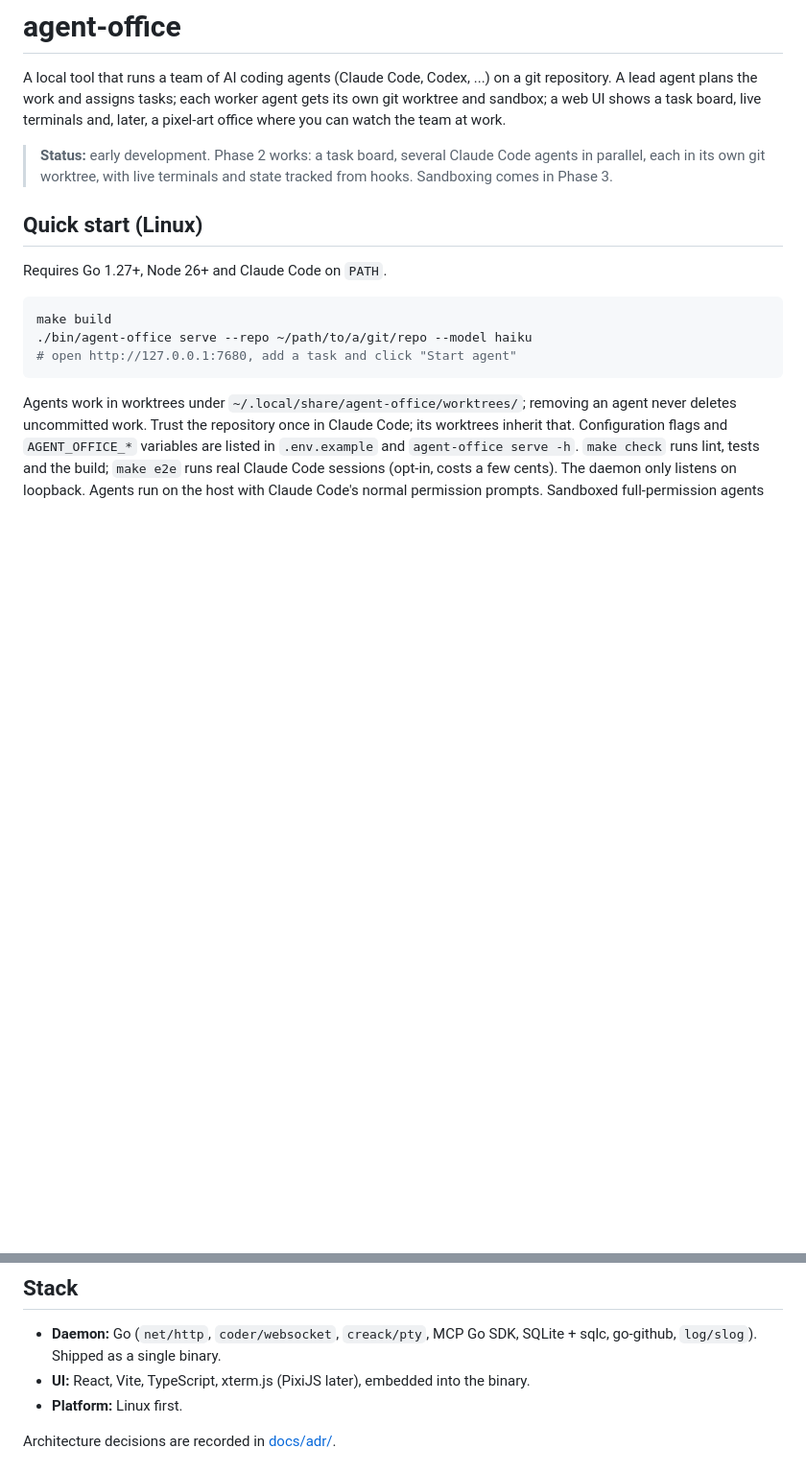
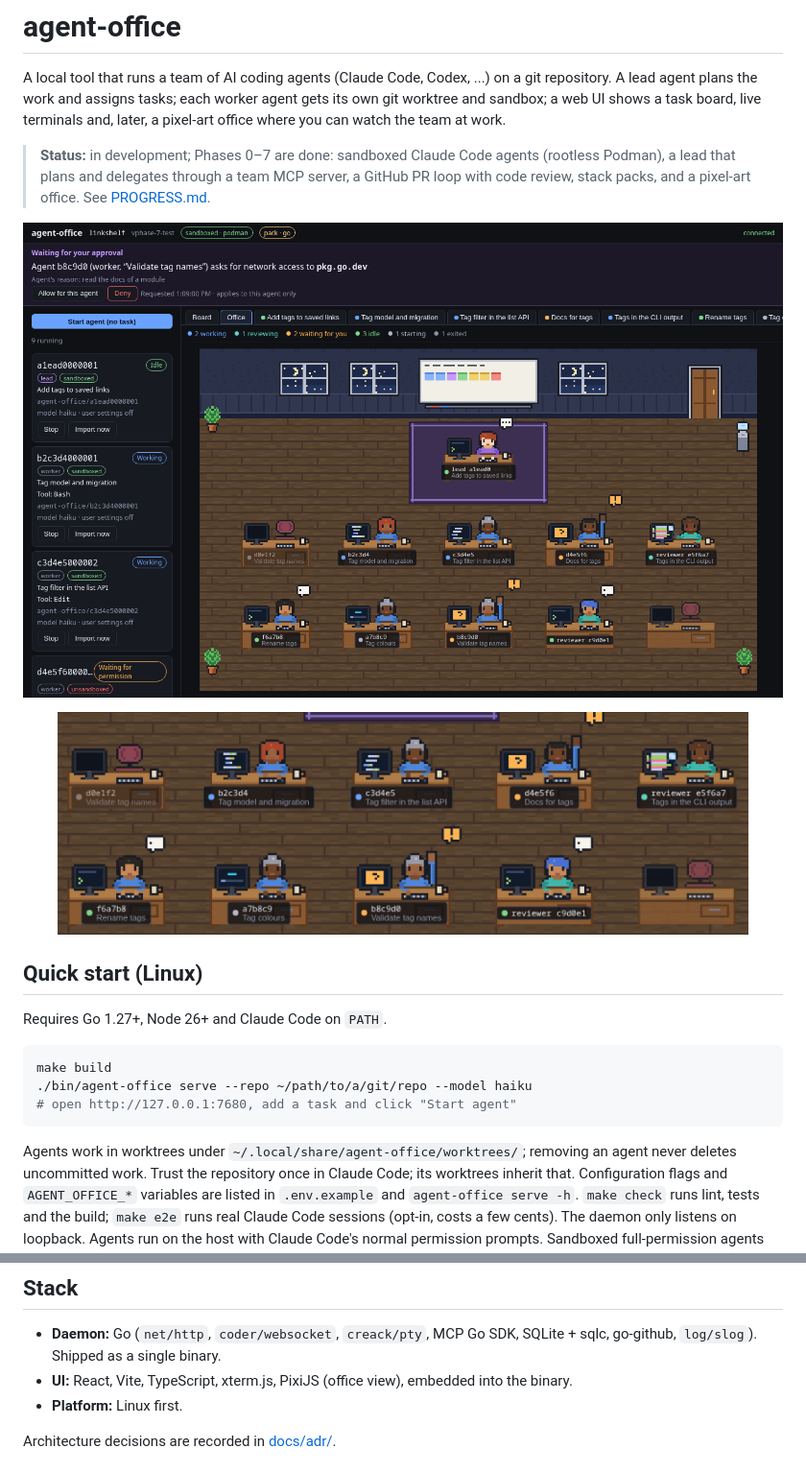
Before and after one commit to OzanAlpkaya/agent-office, a Markdown page: README.md, 2 parts joined by grey strips. Shown at 96% size. GitHub-like rendering; pictures changed too: docs/screenshots/office-desks.png (added), docs/screenshots/office.png (added); blank space fills up the shorter version.

Commit message:
docs: office screenshots in docs/screenshots and the README
The README's status line said Phase 2; it now names what Phases 0-7 built.

Co-Authored-By: Claude Opus 5.5 <noreply@anthropic.com>

```diff
--- a/README.md
+++ b/README.md
@@ -5,9 +5,13 @@ A lead agent plans the work and assigns tasks; each worker agent gets its own gi
 sandbox; a web UI shows a task board, live terminals and, later, a pixel-art office where you can
 watch the team at work.
 
-> **Status:** early development. Phase 2 works: a task board, several Claude Code agents in
-> parallel, each in its own git worktree, with live terminals and state tracked from hooks.
-> Sandboxing comes in Phase 3.
+> **Status:** in development; Phases 0–7 are done: sandboxed Claude Code agents (rootless Podman),
+> a lead that plans and delegates through a team MCP server, a GitHub PR loop with code review,
+> stack packs, and a pixel-art office. See [PROGRESS.md](PROGRESS.md).
+
+![The Office tab: agents at their desks, the lead's whiteboard with sub-tasks, two agents waiting for approval](docs/screenshots/office.png)
+
+<p align="center"><img src="docs/screenshots/office-desks.png" alt="Close-up of the desks: typing, waiting with a raised hand, reviewing with a magnifier, idle" width="720"></p>
 
 ## Quick start (Linux)
 
@@ -42,7 +46,7 @@ See the full roadmap in [docs/plan.md](docs/plan.md) and progress in [PROGRESS.m
 
 - **Daemon:** Go (`net/http`, `coder/websocket`, `creack/pty`, MCP Go SDK, SQLite + sqlc,
   go-github, `log/slog`). Shipped as a single binary.
-- **UI:** React, Vite, TypeScript, xterm.js (PixiJS later), embedded into the binary.
+- **UI:** React, Vite, TypeScript, xterm.js, PixiJS (office view), embedded into the binary.
 - **Platform:** Linux first.
 
 Architecture decisions are recorded in [docs/adr/](docs/adr/).
```
Also changed, not shown: docs/screenshots/README.md (added, +13 -0 lines), docs/screenshots/office-live-team.png (added), docs/screenshots/office-messages.png (added).
